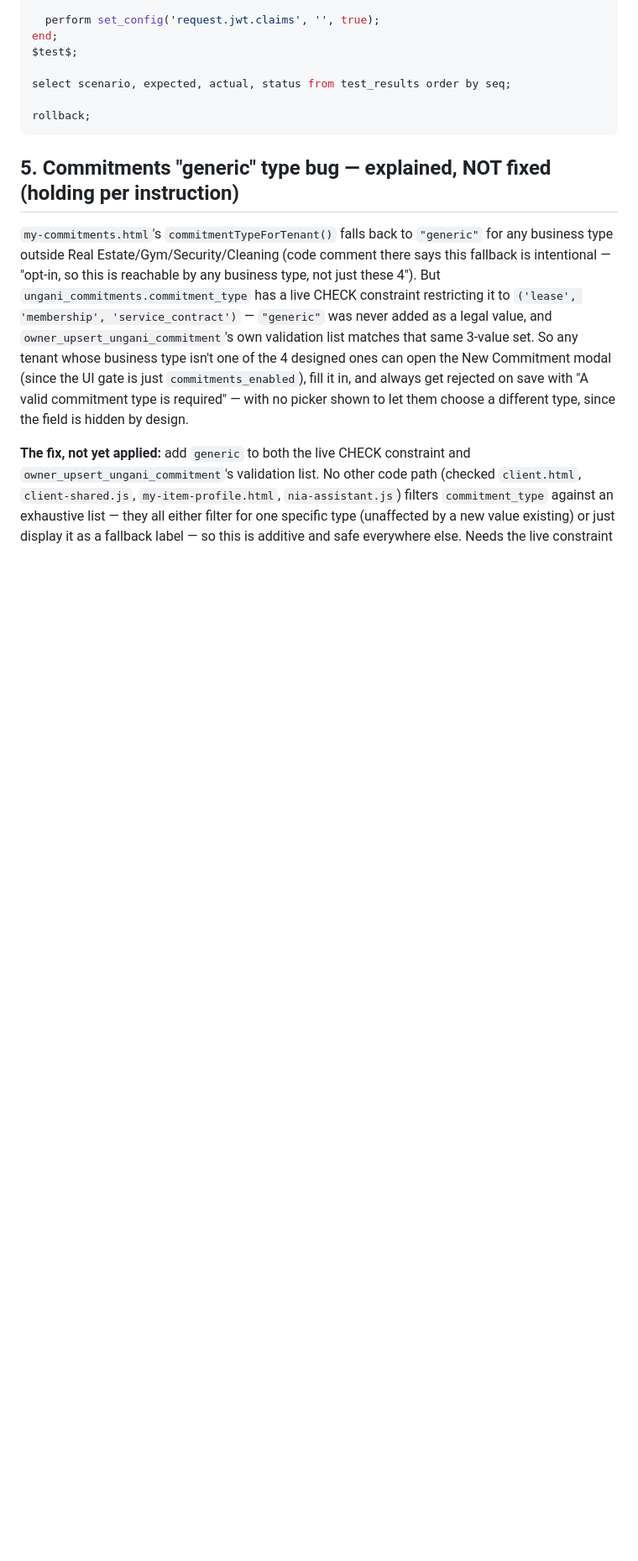
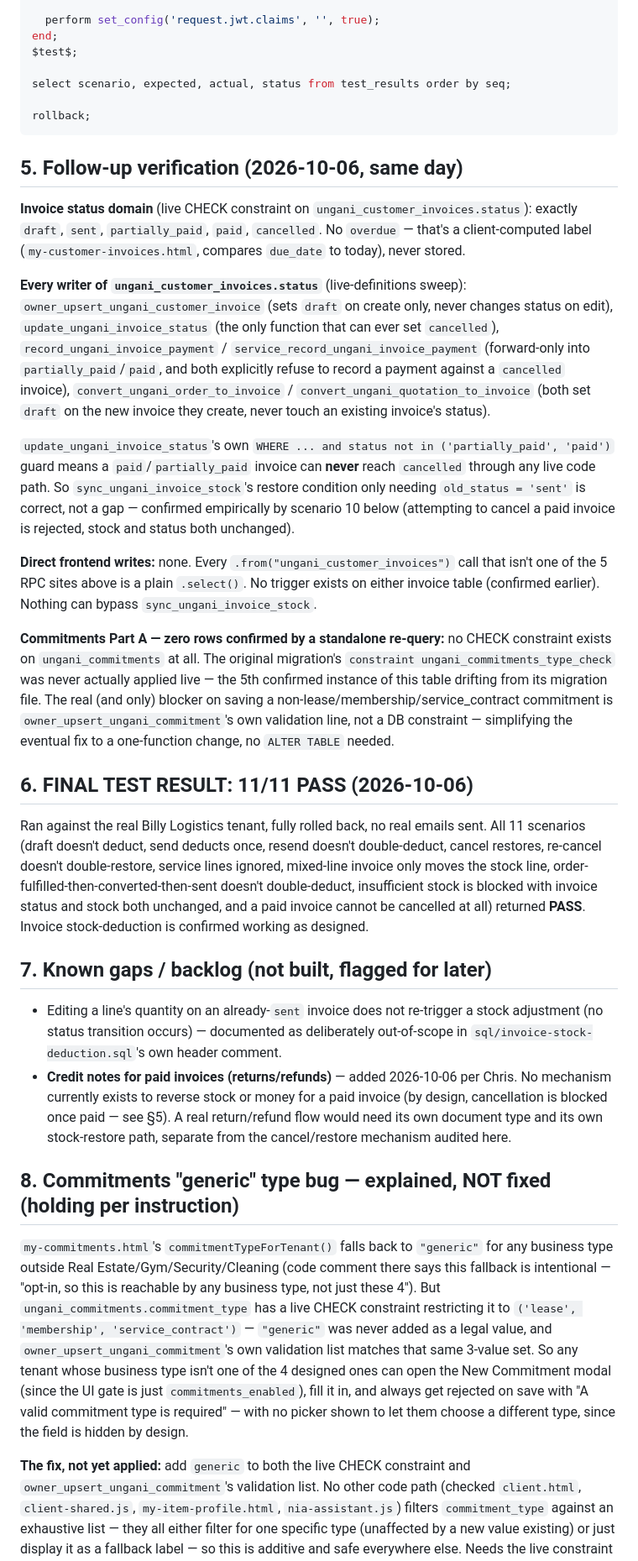
Before and after one commit to ungani/ungani-os-portal, a Markdown page: reports/invoice-stock-check.md, the part around the change. Shown at 84% size. Drawn GitHub-style; blank space fills up the shorter version.

Commit message:
Record invoice/stock audit final result: 11/11 PASS
Live-verified: full invoice status domain, every writer of
ungani_customer_invoices.status, no direct frontend writes, no
triggers, and that the restore-on-cancel logic's old_status='sent'
check is correct (not a gap) since paid/partially_paid invoices can
never reach cancelled through any live code path. Added credit-notes
backlog item per Chris.

Co-Authored-By: Claude Sonnet 5 <noreply@anthropic.com>

````diff
--- a/reports/invoice-stock-check.md
+++ b/reports/invoice-stock-check.md
@@ -303,7 +303,28 @@ select scenario, expected, actual, status from test_results order by seq;
 rollback;
 ```
 
-## 5. Commitments "generic" type bug — explained, NOT fixed (holding per instruction)
+## 5. Follow-up verification (2026-10-06, same day)
+
+**Invoice status domain** (live CHECK constraint on `ungani_customer_invoices.status`): exactly `draft`, `sent`, `partially_paid`, `paid`, `cancelled`. No `overdue` — that's a client-computed label (`my-customer-invoices.html`, compares `due_date` to today), never stored.
+
+**Every writer of `ungani_customer_invoices.status`** (live-definitions sweep): `owner_upsert_ungani_customer_invoice` (sets `draft` on create only, never changes status on edit), `update_ungani_invoice_status` (the only function that can ever set `cancelled`), `record_ungani_invoice_payment` / `service_record_ungani_invoice_payment` (forward-only into `partially_paid`/`paid`, and both explicitly refuse to record a payment against a `cancelled` invoice), `convert_ungani_order_to_invoice` / `convert_ungani_quotation_to_invoice` (both set `draft` on the new invoice they create, never touch an existing invoice's status).
+
+`update_ungani_invoice_status`'s own `WHERE ... and status not in ('partially_paid', 'paid')` guard means a `paid`/`partially_paid` invoice can **never** reach `cancelled` through any live code path. So `sync_ungani_invoice_stock`'s restore condition only needing `old_status = 'sent'` is correct, not a gap — confirmed empirically by scenario 10 below (attempting to cancel a paid invoice is rejected, stock and status both unchanged).
+
+**Direct frontend writes:** none. Every `.from("ungani_customer_invoices")` call that isn't one of the 5 RPC sites above is a plain `.select()`. No trigger exists on either invoice table (confirmed earlier). Nothing can bypass `sync_ungani_invoice_stock`.
+
+**Commitments Part A — zero rows confirmed by a standalone re-query:** no CHECK constraint exists on `ungani_commitments` at all. The original migration's `constraint ungani_commitments_type_check` was never actually applied live — the 5th confirmed instance of this table drifting from its migration file. The real (and only) blocker on saving a non-lease/membership/service_contract commitment is `owner_upsert_ungani_commitment`'s own validation line, not a DB constraint — simplifying the eventual fix to a one-function change, no `ALTER TABLE` needed.
+
+## 6. FINAL TEST RESULT: 11/11 PASS (2026-10-06)
+
+Ran against the real Billy Logistics tenant, fully rolled back, no real emails sent. All 11 scenarios (draft doesn't deduct, send deducts once, resend doesn't double-deduct, cancel restores, re-cancel doesn't double-restore, service lines ignored, mixed-line invoice only moves the stock line, order-fulfilled-then-converted-then-sent doesn't double-deduct, insufficient stock is blocked with invoice status and stock both unchanged, and a paid invoice cannot be cancelled at all) returned **PASS**. Invoice stock-deduction is confirmed working as designed.
+
+## 7. Known gaps / backlog (not built, flagged for later)
+
+- Editing a line's quantity on an already-`sent` invoice does not re-trigger a stock adjustment (no status transition occurs) — documented as deliberately out-of-scope in `sql/invoice-stock-deduction.sql`'s own header comment.
+- **Credit notes for paid invoices (returns/refunds)** — added 2026-10-06 per Chris. No mechanism currently exists to reverse stock or money for a paid invoice (by design, cancellation is blocked once paid — see §5). A real return/refund flow would need its own document type and its own stock-restore path, separate from the cancel/restore mechanism audited here.
+
+## 8. Commitments "generic" type bug — explained, NOT fixed (holding per instruction)
 
 `my-commitments.html`'s `commitmentTypeForTenant()` falls back to `"generic"` for any business type outside Real Estate/Gym/Security/Cleaning (code comment there says this fallback is intentional — "opt-in, so this is reachable by any business type, not just these 4"). But `ungani_commitments.commitment_type` has a live CHECK constraint restricting it to `('lease', 'membership', 'service_contract')` — `"generic"` was never added as a legal value, and `owner_upsert_ungani_commitment`'s own validation list matches that same 3-value set. So any tenant whose business type isn't one of the 4 designed ones can open the New Commitment modal (since the UI gate is just `commitments_enabled`), fill it in, and always get rejected on save with "A valid commitment type is required" — with no picker shown to let them choose a different type, since the field is hidden by design.
 
````
